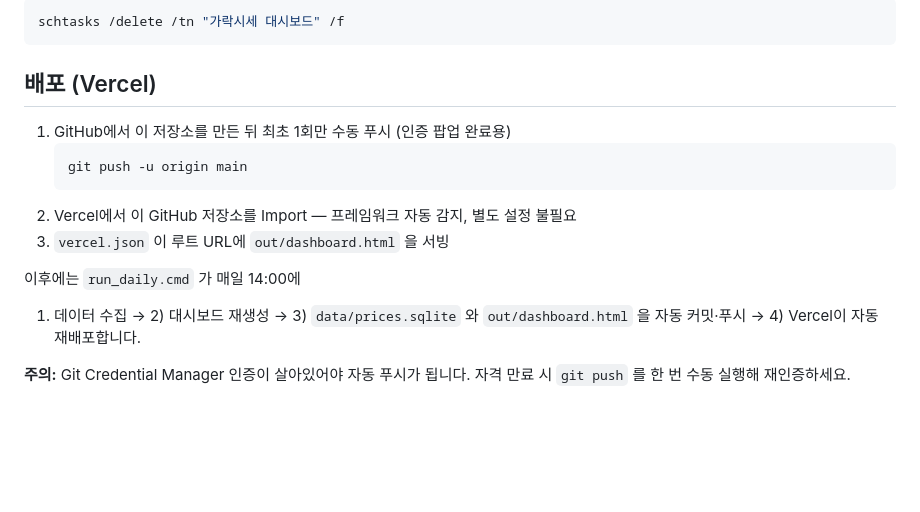
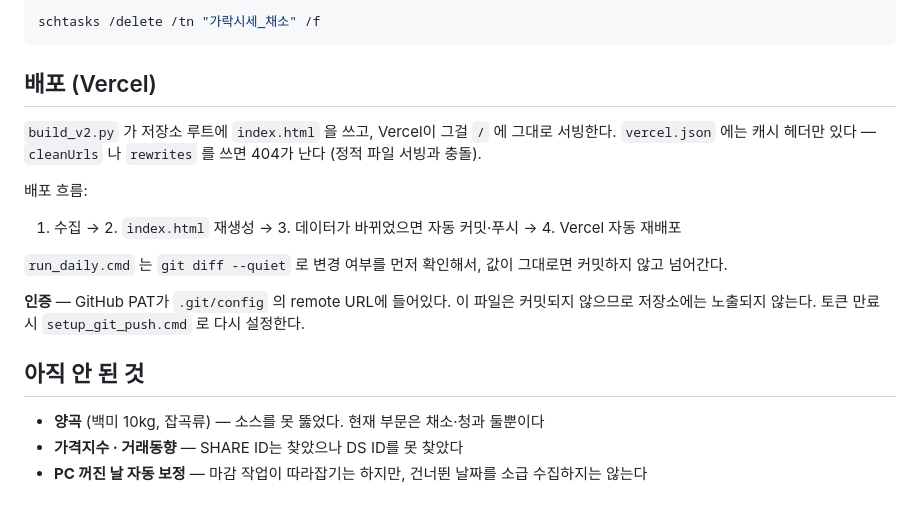
Before and after one commit to jooseotae/fresh_wholesale_price, a Markdown page: README.md, the part around one of its changes. Rendered like a GitHub page; blank space fills up the shorter version.

````diff
--- a/README.md
+++ b/README.md
@@ -89,21 +172,27 @@ schtasks /query /tn "가락시세 대시보드" /fo LIST
 ```
 
 ```bash
-schtasks /delete /tn "가락시세 대시보드" /f
+schtasks /delete /tn "가락시세_채소" /f
 ```
 
 ## 배포 (Vercel)
 
-1. GitHub에서 이 저장소를 만든 뒤 최초 1회만 수동 푸시 (인증 팝업 완료용)
-   ```bash
-   git push -u origin main
-   ```
-2. Vercel에서 이 GitHub 저장소를 Import — 프레임워크 자동 감지, 별도 설정 불필요
-3. `vercel.json` 이 루트 URL에 `out/dashboard.html` 을 서빙
+`build_v2.py` 가 저장소 루트에 `index.html` 을 쓰고, Vercel이 그걸 `/` 에 그대로 서빙한다.
+`vercel.json` 에는 캐시 헤더만 있다 — `cleanUrls` 나 `rewrites` 를 쓰면 404가 난다
+(정적 파일 서빙과 충돌).
 
-이후에는 `run_daily.cmd` 가 매일 14:00에
-1) 데이터 수집 → 2) 대시보드 재생성 → 3) `data/prices.sqlite` 와 `out/dashboard.html` 을
-자동 커밋·푸시 → 4) Vercel이 자동 재배포합니다.
+배포 흐름:
 
-**주의:** Git Credential Manager 인증이 살아있어야 자동 푸시가 됩니다.
-자격 만료 시 `git push` 를 한 번 수동 실행해 재인증하세요.
+1. 수집 → 2. `index.html` 재생성 → 3. 데이터가 바뀌었으면 자동 커밋·푸시 → 4. Vercel 자동 재배포
+
+`run_daily.cmd` 는 `git diff --quiet` 로 변경 여부를 먼저 확인해서, 값이 그대로면
+커밋하지 않고 넘어간다.
+
+**인증** — GitHub PAT가 `.git/config` 의 remote URL에 들어있다. 이 파일은 커밋되지 않으므로
+저장소에는 노출되지 않는다. 토큰 만료 시 `setup_git_push.cmd` 로 다시 설정한다.
+
+## 아직 안 된 것
+
+- **양곡** (백미 10kg, 잡곡류) — 소스를 못 뚫었다. 현재 부문은 채소·청과 둘뿐이다
+- **가격지수 · 거래동향** — SHARE ID는 찾았으나 DS ID를 못 찾았다
+- **PC 꺼진 날 자동 보정** — 마감 작업이 따라잡기는 하지만, 건너뛴 날짜를 소급 수집하지는 않는다
````
Also changed, not shown: other parts of README.md (+131 -48 lines).
